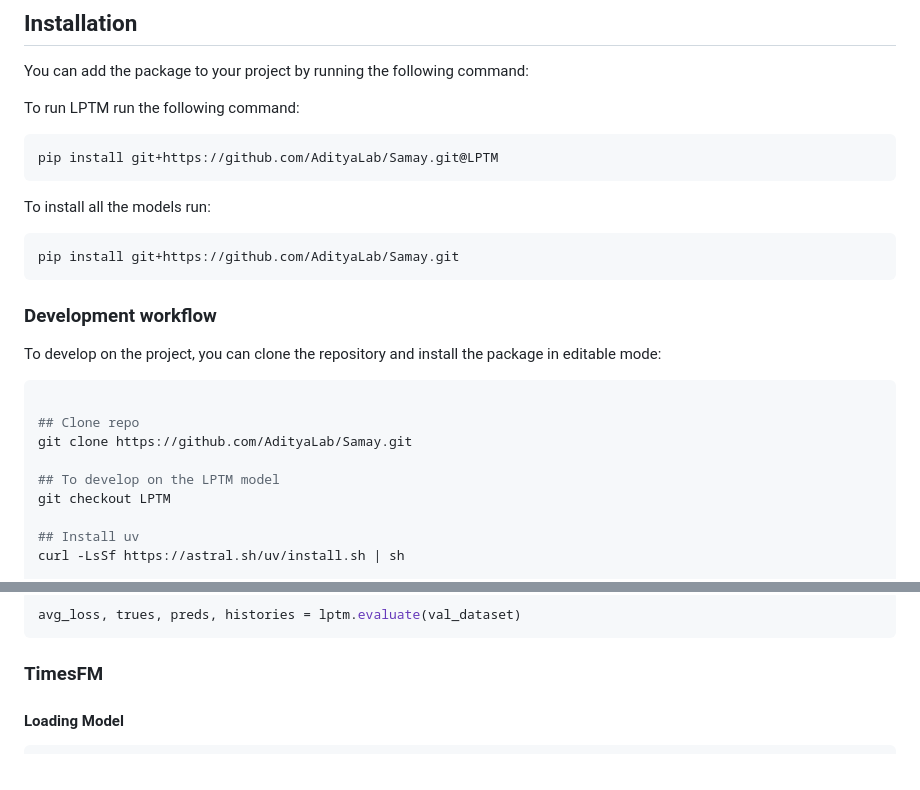
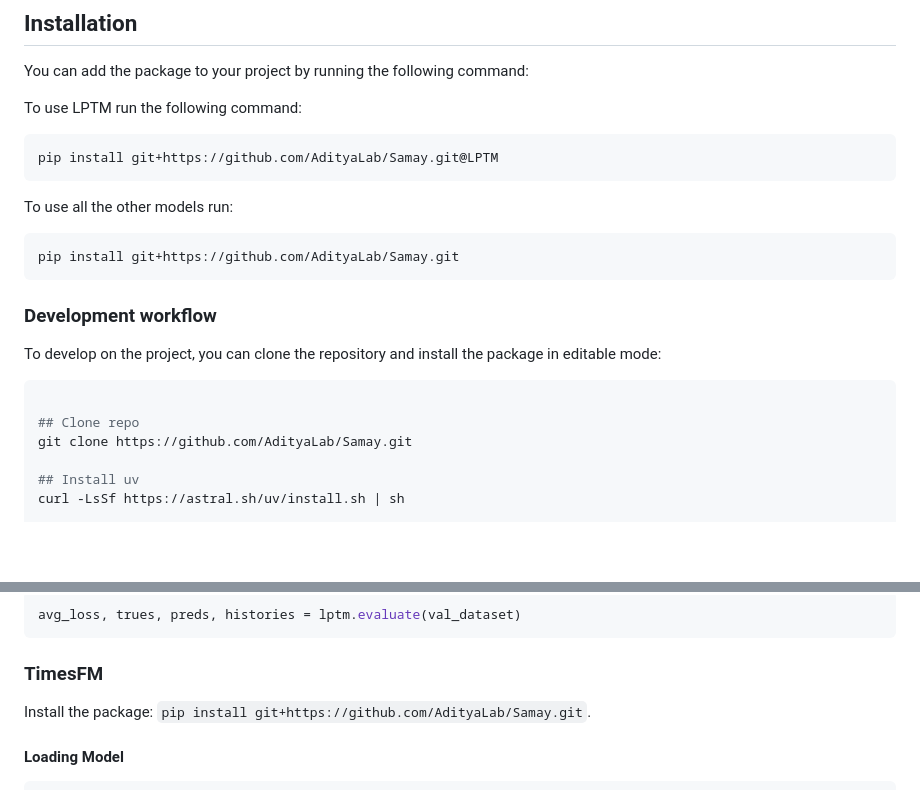
Before and after one commit to AdityaLab/Samay, a Markdown page: README.md, 2 parts joined by grey strips. Rendered like a GitHub page; blank space fills up the shorter version.

````diff
--- a/README.md
+++ b/README.md
@@ -15,13 +15,13 @@ More models will be added soon...
 
 You can add the package to your project by running the following command:
 
-To run LPTM run the following command:
+To use LPTM run the following command:
 
 ```bash
 pip install git+https://github.com/AdityaLab/Samay.git@LPTM
 ```
 
-To install all the models run:
+To use all the other models run:
 ```bash
 pip install git+https://github.com/AdityaLab/Samay.git
 ```
@@ -36,9 +36,6 @@ To develop on the project, you can clone the repository and install the package
 
 ## Clone repo
 git clone https://github.com/AdityaLab/Samay.git
-
-## To develop on the LPTM model
-git checkout LPTM
 
 ## Install uv
 curl -LsSf https://astral.sh/uv/install.sh | sh
@@ -89,6 +86,8 @@ avg_loss, trues, preds, histories = lptm.evaluate(val_dataset)
 ```
 
 ### TimesFM
+
+Install the package: `pip install git+https://github.com/AdityaLab/Samay.git`.
 
 #### Loading  Model
 
````
